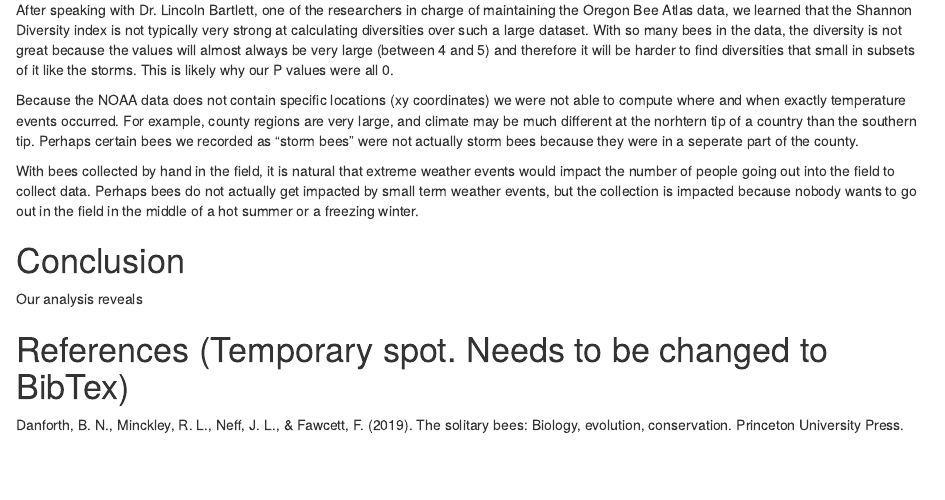
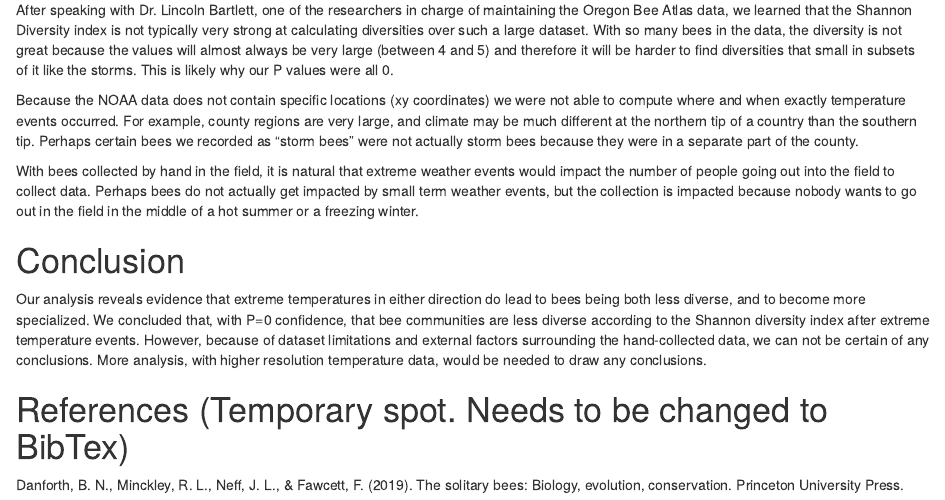
Before and after one commit to benthomps8/extreme-weather-bees--bt-cc-, an R Markdown document (FinalProject.Rmd): the page in a window 1100 px wide, from 490 px down. Rendered offline with R 4.5, knitr and Pandoc, with nearby package versions; some code elsewhere in the file could not run offline; a font, style sheet, LaTeX package, included part or bibliography that could not be used is replaced or left out.

Commit message:
feat: Added conclusion section

```diff
--- a/FinalProject.Rmd
+++ b/FinalProject.Rmd
@@ -784,7 +784,7 @@ Our storm data only had around 600 instances, and some counties were not represe
 
 After speaking with Dr. Lincoln Bartlett, one of the researchers in charge of maintaining the Oregon Bee Atlas data, we learned that the Shannon Diversity index is not typically very strong at calculating diversities over such a large dataset. With so many bees in the data, the diversity is not great because the values will almost always be very large (between 4 and 5) and therefore it will be harder to find diversities that small in subsets of it like the storms. This is likely why our P values were all 0.
 
-Because the NOAA data does not contain specific locations (xy coordinates) we were not able to compute where and when exactly temperature events occurred. For example, county regions are very large, and climate may be much different at the norhtern tip of a country than the southern tip. Perhaps certain bees we recorded as "storm bees" were not actually storm bees because they were in a seperate part of the county.
+Because the NOAA data does not contain specific locations (xy coordinates) we were not able to compute where and when exactly temperature events occurred. For example, county regions are very large, and climate may be much different at the northern tip of a country than the southern tip. Perhaps certain bees we recorded as "storm bees" were not actually storm bees because they were in a separate part of the county.
 
 With bees collected by hand in the field, it is natural that extreme weather events would impact the number of people going out into the field to collect data. Perhaps bees do not actually get impacted by small term weather events, but the collection is impacted because nobody wants to go out in the field in the middle of a hot summer or a freezing winter.
 
@@ -792,7 +792,7 @@ With bees collected by hand in the field, it is natural that extreme weather eve
 # Conclusion
 
 
-Our analysis reveals
+Our analysis reveals evidence that extreme temperatures in either direction do lead to bees being both less diverse, and to become more specialized. We concluded that, with P=0 confidence, that bee communities are less diverse according to the Shannon diversity index after extreme temperature events. However, because of dataset limitations and external factors surrounding the hand-collected data, we can not be certain of any conclusions. More analysis, with higher resolution temperature data, would be needed to draw any conclusions.
 
 
 # References (Temporary spot. Needs to be changed to BibTex)
```
